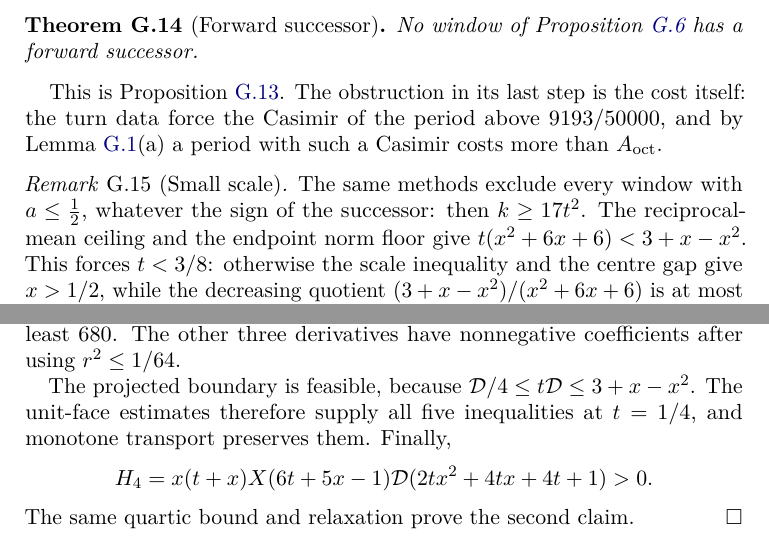
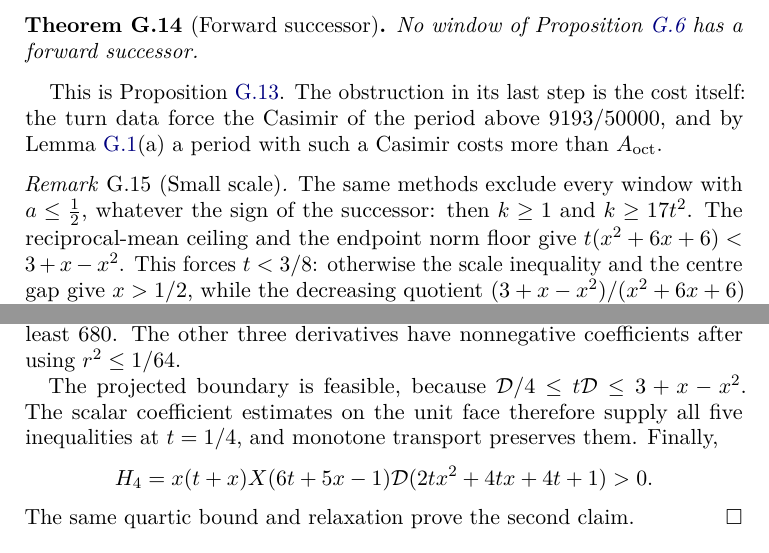
Before and after one commit to vltanh/lean4-smoothed-octagon, a LaTeX paper (docs/paper/main.tex, which reads docs/paper/sections/a06-mixed.tex): two parts of pages 115 and 131 of 211, joined at a grey line, cut so that both start at the same text. Compiled offline with pdfLaTeX.

Commit message:
docs(paper): clarify low-scale boundary assumptions [skip ci]
Make the inherited shape lower bound explicit and identify the scalar coefficient estimates used at the projected quarter-scale boundary. Independent mathematical review confirmed the proof route. The paper and standalone source archive build without overfull boxes or reference errors.

```diff
--- a/docs/paper/sections/a06-mixed.tex
+++ b/docs/paper/sections/a06-mixed.tex
@@ -477,7 +477,7 @@ with such a Casimir costs more than $\Aoct$.
 
 \begin{remark}[Small scale]\label{rem:m2-low-scale}
 The same methods exclude every window with $a\le\frac12$, whatever the sign of the successor:
-then $k\ge17t^2$. The reciprocal-mean ceiling and the endpoint norm floor give
+then $k\ge1$ and $k\ge17t^2$. The reciprocal-mean ceiling and the endpoint norm floor give
 $t(x^2+6x+6)<3+x-x^2$. This forces $t<3/8$: otherwise the scale inequality
 and the centre gap give $x>1/2$, while the decreasing quotient
 $(3+x-x^2)/(x^2+6x+6)$ is at most $13/37<3/8$ there.
@@ -1411,7 +1411,7 @@ The other three derivatives have nonnegative coefficients after using $r^2\le1/6
 
 The projected boundary is feasible, because
 $\mathcal D/4\le t\mathcal D\le3+x-x^2$.
-The unit-face estimates therefore supply all five inequalities at $t=1/4$,
+The scalar coefficient estimates on the unit face therefore supply all five inequalities at $t=1/4$,
 and monotone transport preserves them.
 Finally,
 \[
```
Also changed, not shown: docs/paper/main.pdf.
